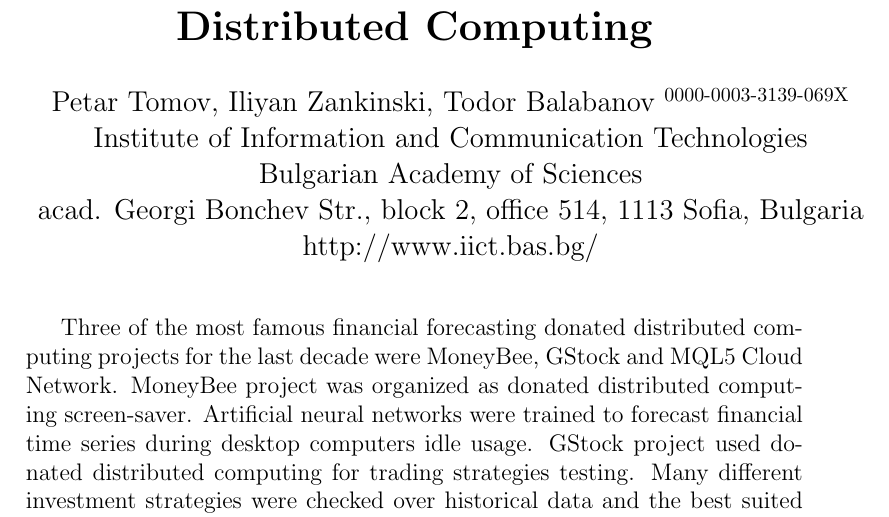
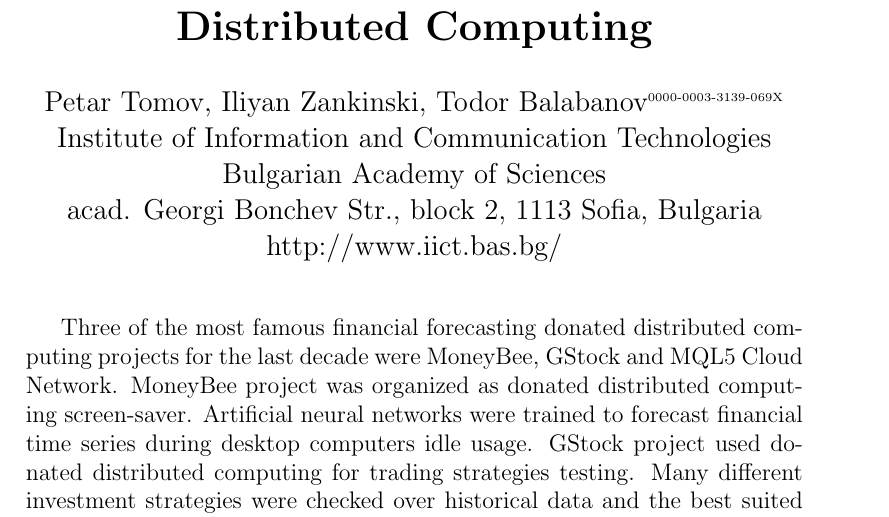
Before and after one commit to TodorBalabanov/NAA20-Numerical-Analysis-and-Applications-2020, a LaTeX document (Aggregated-Financial-Forecasting-Calculation-in-Human-Computer-Distributed-Computing/abstract.tex): part of the page, cut so that both start at the same text. Compiled offline with pdfLaTeX.

Commit message:
Formatting was done.

```diff
--- a/Aggregated-Financial-Forecasting-Calculation-in-Human-Computer-Distributed-Computing/abstract.tex
+++ b/Aggregated-Financial-Forecasting-Calculation-in-Human-Computer-Distributed-Computing/abstract.tex
@@ -2,7 +2,7 @@
 
 \title{\bf Aggregated Financial Forecasting Calculation in Human-Computer Distributed Computing}
 
-\author{Petar Tomov, Iliyan Zankinski, Todor Balabanov \textsuperscript{0000-0003-3139-069X} \\ Institute of Information and Communication Technologies \\ Bulgarian Academy of Sciences \\ acad. Georgi Bonchev Str., block 2, office 514, 1113 Sofia, Bulgaria \\ http://www.iict.bas.bg/}
+\author{Petar Tomov, Iliyan Zankinski, Todor Balabanov\textsuperscript{\tiny 0000-0003-3139-069X} \\ Institute of Information and Communication Technologies \\ Bulgarian Academy of Sciences \\ acad. Georgi Bonchev Str., block 2, 1113 Sofia, Bulgaria \\ http://www.iict.bas.bg/}
 
 \date{}
 
```
